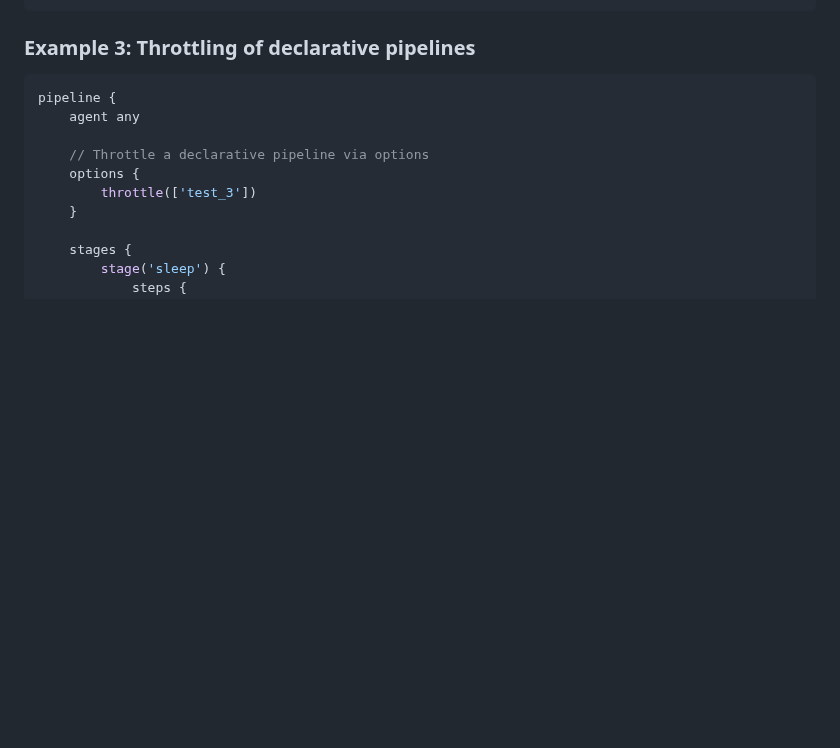
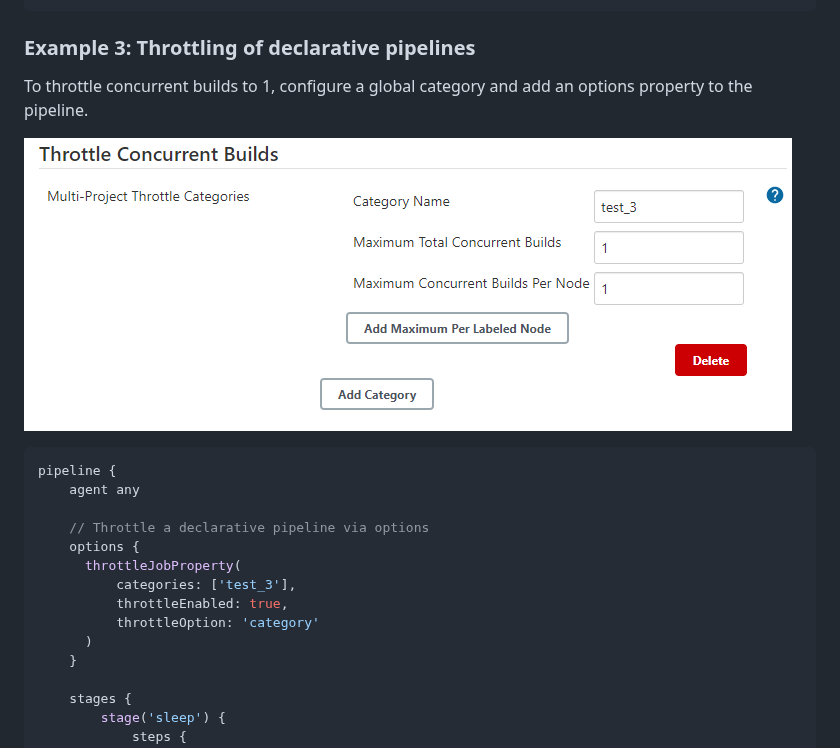
Before and after one commit to jenkinsci/throttle-concurrent-builds-plugin, a Markdown page: README.md, the part around the change. Rendered like a GitHub page; pictures changed too: doc/images/global_categoryConfig3.png (added); blank space fills up the shorter version.

Commit message:
Improved example for declarative pipelines in readme (#100)

````diff
--- a/README.md
+++ b/README.md
@@ -156,13 +156,21 @@ throttle(['myThrottleCategory1', 'myThrottleCategory2']) {
 
 ### Example 3: Throttling of declarative pipelines
 
+To throttle concurrent builds to 1, configure a global category and add an options property to the pipeline.
+
+![Global Category Configuration Test3](doc/images/global_categoryConfig3.png)
+
 ```groovy
 pipeline {
     agent any
 
     // Throttle a declarative pipeline via options
     options {
-        throttle(['test_3'])
+      throttleJobProperty(
+          categories: ['test_3'],
+          throttleEnabled: true,
+          throttleOption: 'category'
+      )
     }
 
     stages {
````
